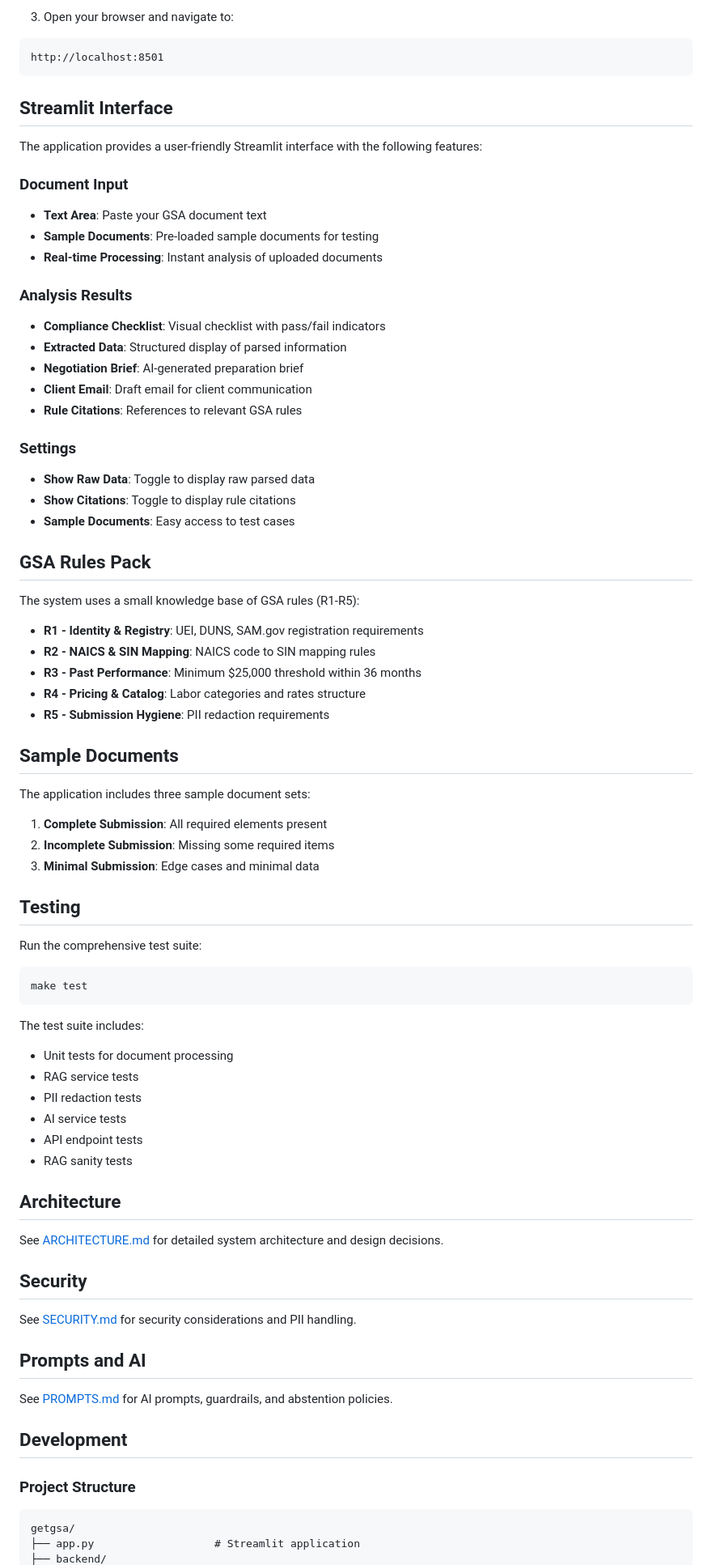
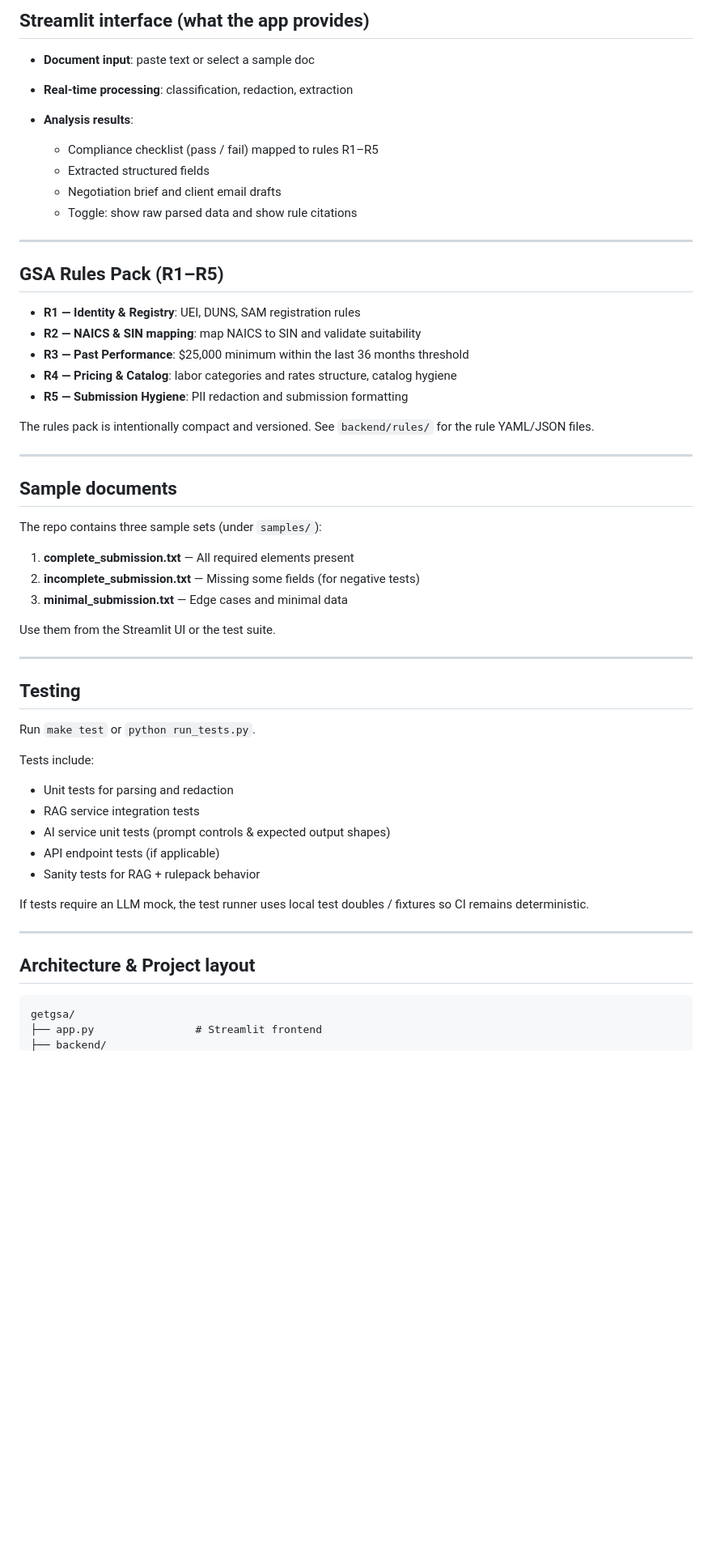
Before and after one commit to parmarjh/GetGSA-AI-RAG-, a Markdown page: README.md, the part around one of its changes. Shown at 81% size. GitHub-like rendering; blank space fills up the shorter version.

````diff
--- a/README.md
+++ b/README.md
@@ -56,81 +89,60 @@ streamlit run app.py
 
-3. Open your browser and navigate to:
-```
-http://localhost:8501
-```
+## Streamlit interface (what the app provides)
 
-## Streamlit Interface
+* **Document input**: paste text or select a sample doc
+* **Real-time processing**: classification, redaction, extraction
+* **Analysis results**:
 
-The application provides a user-friendly Streamlit interface with the following features:
+  * Compliance checklist (pass / fail) mapped to rules R1–R5
+  * Extracted structured fields
+  * Negotiation brief and client email drafts
+  * Toggle: show raw parsed data and show rule citations
 
-### Document Input
-- **Text Area**: Paste your GSA document text
-- **Sample Documents**: Pre-loaded sample documents for testing
-- **Real-time Processing**: Instant analysis of uploaded documents
+---
 
-### Analysis Results
-- **Compliance Checklist**: Visual checklist with pass/fail indicators
-- **Extracted Data**: Structured display of parsed information
-- **Negotiation Brief**: AI-generated preparation brief
-- **Client Email**: Draft email for client communication
-- **Rule Citations**: References to relevant GSA rules
+## GSA Rules Pack (R1–R5)
 
-### Settings
-- **Show Raw Data**: Toggle to display raw parsed data
-- **Show Citations**: Toggle to display rule citations
-- **Sample Documents**: Easy access to test cases
+* **R1 — Identity & Registry**: UEI, DUNS, SAM registration rules
+* **R2 — NAICS & SIN mapping**: map NAICS to SIN and validate suitability
+* **R3 — Past Performance**: $25,000 minimum within the last 36 months threshold
+* **R4 — Pricing & Catalog**: labor categories and rates structure, catalog hygiene
+* **R5 — Submission Hygiene**: PII redaction and submission formatting
 
-## GSA Rules Pack
+The rules pack is intentionally compact and versioned. See `backend/rules/` for the rule YAML/JSON files.
 
-The system uses a small knowledge base of GSA rules (R1-R5):
+---
 
-- **R1 - Identity & Registry**: UEI, DUNS, SAM.gov registration requirements
-- **R2 - NAICS & SIN Mapping**: NAICS code to SIN mapping rules
-- **R3 - Past Performance**: Minimum $25,000 threshold within 36 months
-- **R4 - Pricing & Catalog**: Labor categories and rates structure
-- **R5 - Submission Hygiene**: PII redaction requirements
+## Sample documents
 
-## Sample Documents
+The repo contains three sample sets (under `samples/`):
 
-The application includes three sample document sets:
+1. **complete_submission.txt** — All required elements present
+2. **incomplete_submission.txt** — Missing some fields (for negative tests)
+3. **minimal_submission.txt** — Edge cases and minimal data
 
-1. **Complete Submission**: All required elements present
-2. **Incomplete Submission**: Missing some required items
-3. **Minimal Submission**: Edge cases and minimal data
+Use them from the Streamlit UI or the test suite.
+
+---
 
 ## Testing
 
-Run the comprehensive test suite:
+Run `make test` or `python run_tests.py`.
 
-```bash
-make test
-```
+Tests include:
 
-The test suite includes:
-- Unit tests for document processing
-- RAG service tests
-- PII redaction tests
-- AI service tests
-- API endpoint tests
-- RAG sanity tests
+* Unit tests for parsing and redaction
+* RAG service integration tests
+* AI service unit tests (prompt controls & expected output shapes)
+* API endpoint tests (if applicable)
+* Sanity tests for RAG + rulepack behavior
 
-## Architecture
+If tests require an LLM mock, the test runner uses local test doubles / fixtures so CI remains deterministic.
 
-See [ARCHITECTURE.md](ARCHITECTURE.md) for detailed system architecture and design decisions.
+---
 
-## Security
-
-See [SECURITY.md](SECURITY.md) for security considerations and PII handling.
-
-## Prompts and AI
-
-See [PROMPTS.md](PROMPTS.md) for AI prompts, guardrails, and abstention policies.
-
-## Development
-
-### Project Structure
+## Architecture & Project layout
 
 ```
 getgsa/
-├── app.py                   # Streamlit application
+├── app.py                # Streamlit frontend
 ├── backend/
````
Also changed, not shown: other parts of README.md (+231 -70 lines).
